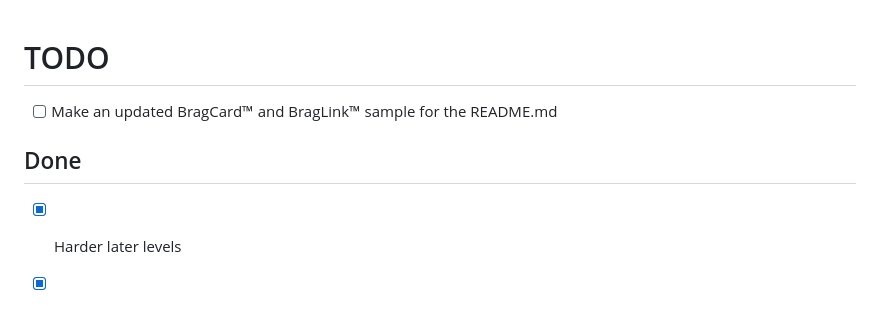
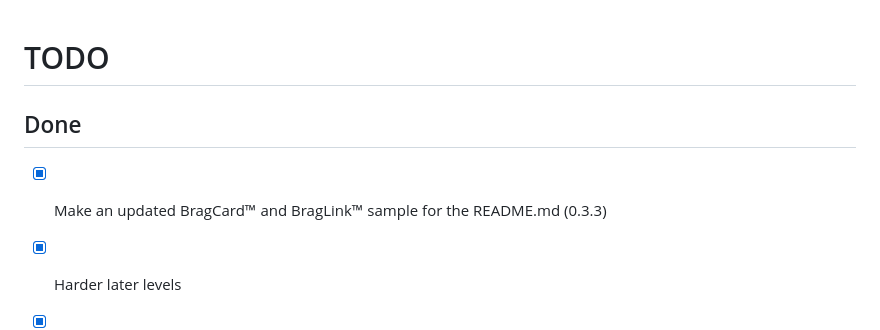
Before and after one commit to kesiev/dragfall, a Markdown page: TODO.md, the part around the change. Drawn GitHub-style; blank space fills up the shorter version.

```diff
--- a/TODO.md
+++ b/TODO.md
@@ -1,9 +1,8 @@
 # TODO
-
- - [ ] Make an updated BragCard&trade; and BragLink&trade; sample for the README.md
 
 ## Done
 
+ - [x] Make an updated BragCard&trade; and BragLink&trade; sample for the README.md (0.3.3)
  - [x] Harder later levels
  - [x] Add third color
  - [x] Add BragQR Reader
```
Also changed, not shown: README.md (+1 -1 lines), markdown/bragcard.png.
